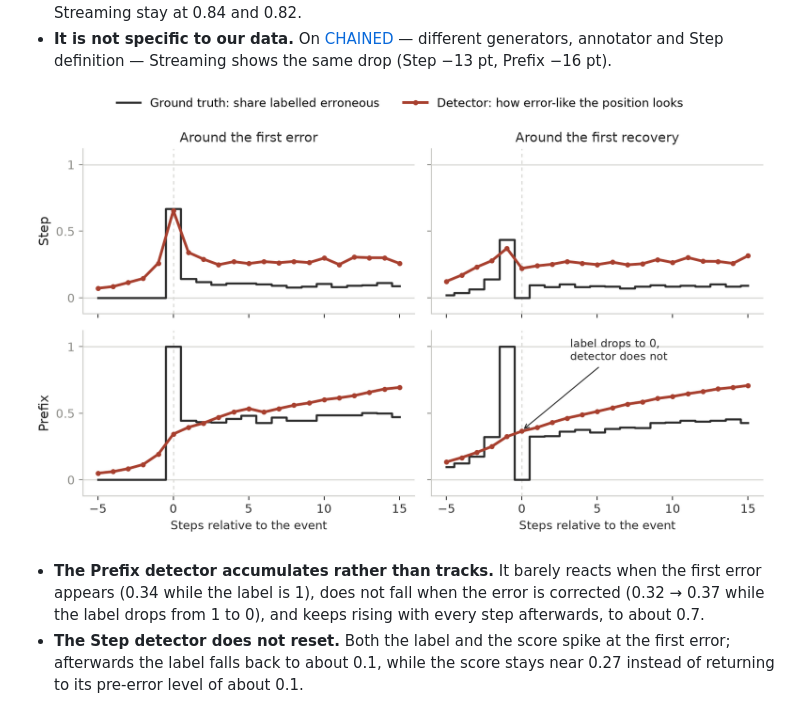
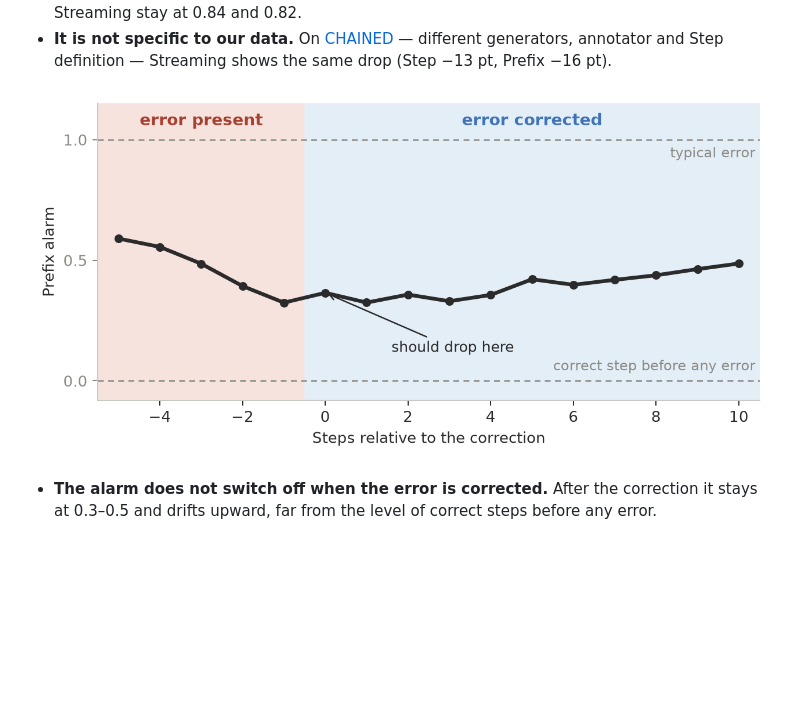
Before and after one commit to pILLOW-1/streaming_hd, a Markdown page: weekly/2026-11-21.md, the part around the change. Drawn GitHub-style; pictures changed too: weekly/assets/2026-11-21/score_dynamics.png; blank space fills up the shorter version.

Commit message:
weekly: single-panel Prefix alarm around the first correction
Co-Authored-By: Claude Opus 5.5 <noreply@anthropic.com>

```diff
--- a/weekly/2026-11-21.md
+++ b/weekly/2026-11-21.md
@@ -31,7 +31,6 @@ where $`r`$ is the share of negatives after an error, and $`A_{\mathrm{pre}}`$,
 - **More history in the readout, worse Step detection after an error.** Global Mean, whose Step input averages the entire prefix, drops to 0.61; the Step-local readouts of SAPLMA and Streaming stay at 0.84 and 0.82.
 - **It is not specific to our data.** On [CHAINED](https://huggingface.co/datasets/JlinZ/CHAINED) — different generators, annotator and Step definition — Streaming shows the same drop (Step −13 pt, Prefix −16 pt).
 
-![Streaming around the first error and the first recovery, averaged over the 15 combinations. Black: share of positions labelled erroneous (ground truth). Red: how error-like the detector finds the position — its score rescaled per combination so that 0 is the mean score of correct positions before any error and 1 the mean score of erroneous positions.](assets/2026-11-21/score_dynamics.png)
+![Streaming's Prefix alarm around the first correction, averaged over the 15 combinations. The alarm is the detector's score rescaled per combination: 0 = a correct step before any error, 1 = a typical error. Left: positions where the error is still present; right: positions after it has been corrected.](assets/2026-11-21/score_dynamics.png)
 
-- **The Prefix detector accumulates rather than tracks.** It barely reacts when the first error appears (0.34 while the label is 1), does not fall when the error is corrected (0.32 → 0.37 while the label drops from 1 to 0), and keeps rising with every step afterwards, to about 0.7.
-- **The Step detector does not reset.** Both the label and the score spike at the first error; afterwards the label falls back to about 0.1, while the score stays near 0.27 instead of returning to its pre-error level of about 0.1.
+- **The alarm does not switch off when the error is corrected.** After the correction it stays at 0.3–0.5 and drifts upward, far from the level of correct steps before any error.
```
Also changed, not shown: 1 other file.
